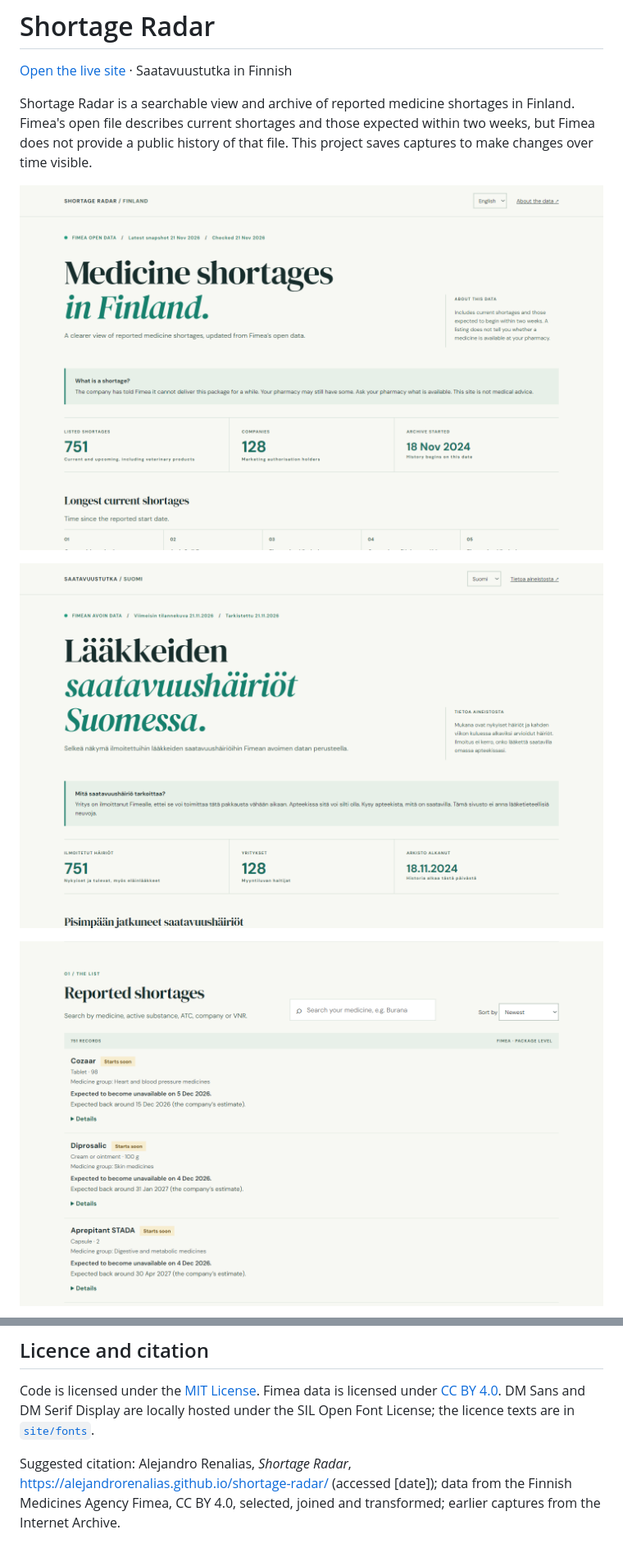
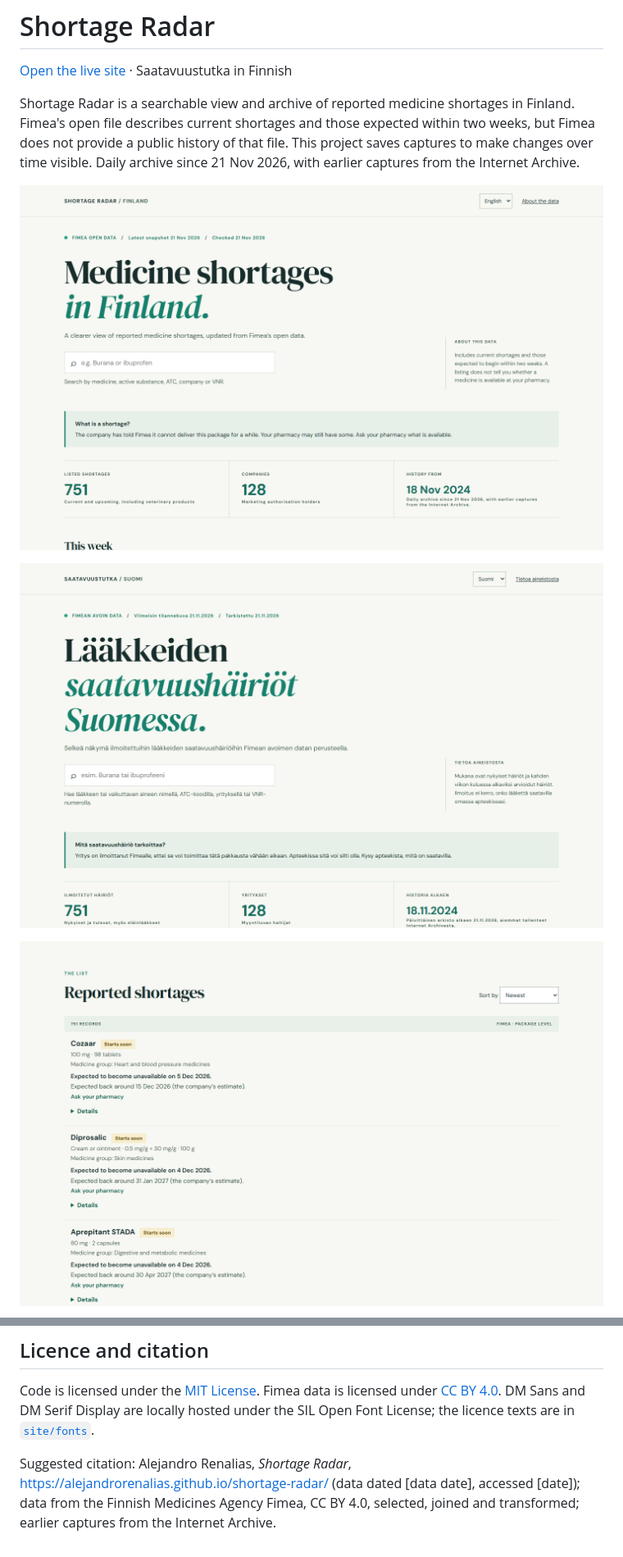
Before and after one commit to AlejandroRenalias/shortage-radar, a Markdown page: README.md, 2 parts joined by grey strips. Shown at 82% size. GitHub-like rendering; pictures changed too: docs/list-en.png, docs/screenshot-en.png, docs/screenshot-fi.png.

```diff
--- a/README.md
+++ b/README.md
@@ -2,7 +2,7 @@
 
 [Open the live site](https://alejandrorenalias.github.io/shortage-radar/) · Saatavuustutka in Finnish
 
-Shortage Radar is a searchable view and archive of reported medicine shortages in Finland. Fimea's open file describes current shortages and those expected within two weeks, but Fimea does not provide a public history of that file. This project saves captures to make changes over time visible.
+Shortage Radar is a searchable view and archive of reported medicine shortages in Finland. Fimea's open file describes current shortages and those expected within two weeks, but Fimea does not provide a public history of that file. This project saves captures to make changes over time visible. Daily archive since 21 Nov 2026, with earlier captures from the Internet Archive.
 
 ![English dashboard](docs/screenshot-en.png)
 
@@ -53,4 +53,4 @@ Open `http://localhost:8000/` to preview the static site.
 
 Code is licensed under the [MIT License](LICENSE). Fimea data is licensed under [CC BY 4.0](https://creativecommons.org/licenses/by/4.0/). DM Sans and DM Serif Display are locally hosted under the SIL Open Font License; the licence texts are in [`site/fonts`](site/fonts/).
 
-Suggested citation: Alejandro Renalias, *Shortage Radar*, https://alejandrorenalias.github.io/shortage-radar/ (accessed [date]); data from the Finnish Medicines Agency Fimea, CC BY 4.0, selected, joined and transformed; earlier captures from the Internet Archive.
+Suggested citation: Alejandro Renalias, *Shortage Radar*, https://alejandrorenalias.github.io/shortage-radar/ (data dated [data date], accessed [date]); data from the Finnish Medicines Agency Fimea, CC BY 4.0, selected, joined and transformed; earlier captures from the Internet Archive.
```
Also changed, not shown: other parts of README.md (+1 -1 lines), docs/list-fi.png, 6 other files.
